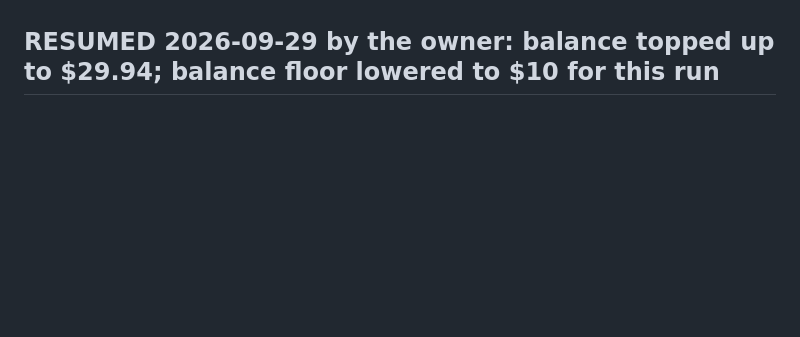
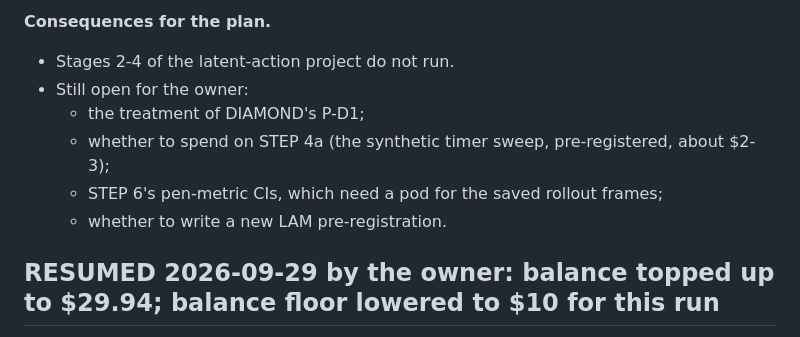
Before and after one commit to Sudish30/pacworld, a Markdown page: notes/handoff.md, the part around one of its changes. GitHub-like rendering; blank space fills up the shorter version.

```diff
--- a/notes/handoff.md
+++ b/notes/handoff.md
@@ -73,3 +125,10 @@ Inference-free, from the saved eval frames; both worlds measured with one pixel
+**Consequences for the plan.**
+- Stages 2-4 of the latent-action project do not run.
+- Still open for the owner:
+  - the treatment of DIAMOND's P-D1;
+  - whether to spend on STEP 4a (the synthetic timer sweep, pre-registered, about $2-3);
+  - STEP 6's pen-metric CIs, which need a pod for the saved rollout frames;
+  - whether to write a new LAM pre-registration.
 
 ## RESUMED 2026-09-29 by the owner: balance topped up to $29.94; balance floor lowered to **$10 for this run**
 The $100 total cap is unchanged. The balance is still checked before every pod job, and I stop and report if a job
```
Also changed, not shown: other parts of notes/handoff.md (+52 -0 lines).
